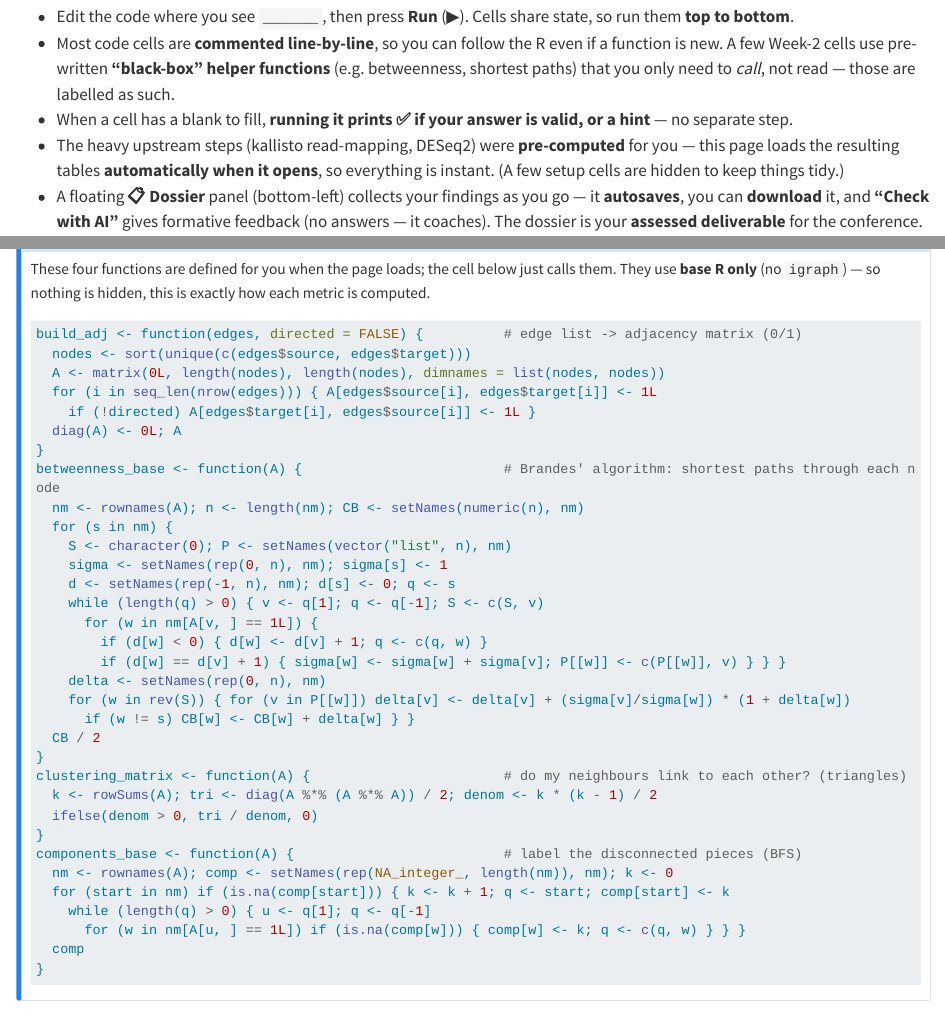
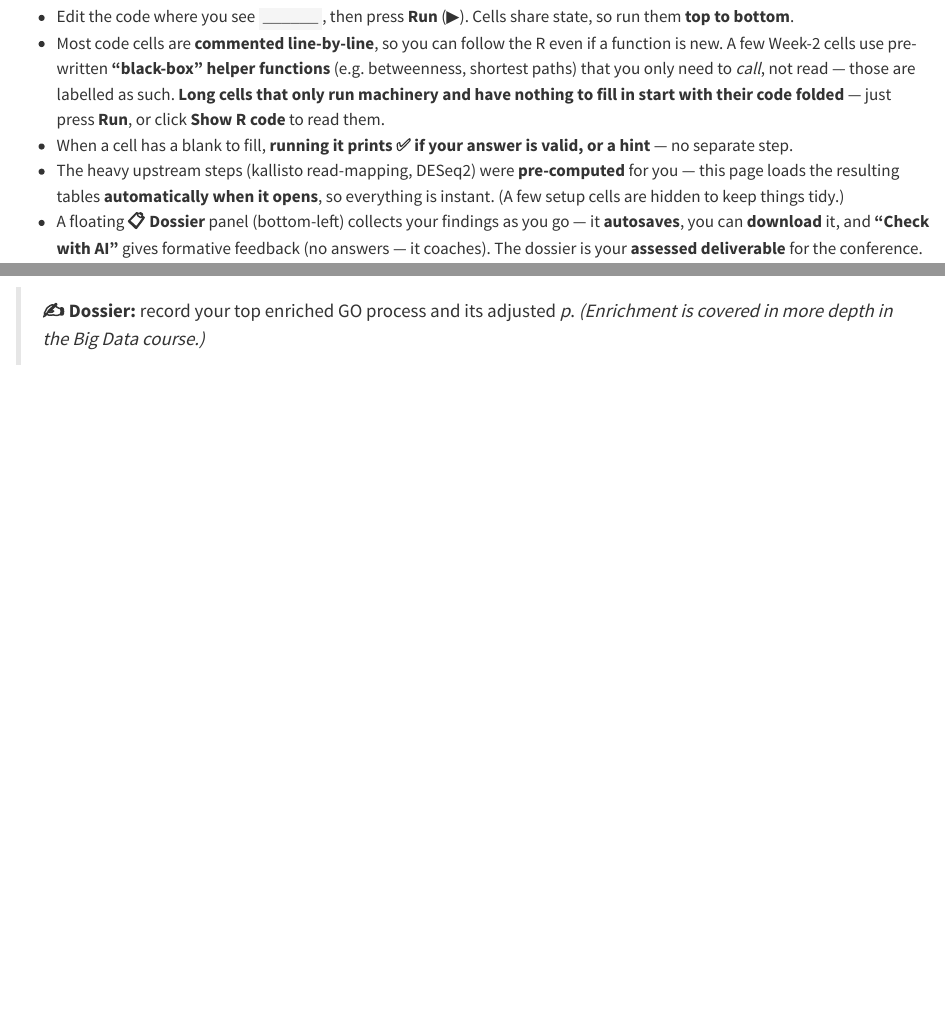
Before and after one commit to mutwil/bioinformatik-adopt-a-gene, a Quarto document (index.qmd): the page in a window 1100 px wide, from 360 px down, and a second part further down, joined at a grey line. Rendered offline with R 4.5, knitr and Pandoc in place of Quarto, with nearby package versions; drawn as R Markdown's standard HTML page in place of the format the file asks for; long lines of code are wrapped.

Commit message:
Fold long no-input cells: hide code >15 lines with no blank behind 'Show R code'
Prof clarified 'fold it in' = hide the CELL editor, not a separate callout. Added
fold-cells.html (include-after-body): after webR boots, any cell whose code is >15 lines
AND has no fill-in blank (____) gets its CodeMirror editor hidden behind a '▸ Show R code'
toggle; the Run button + output stay visible so students just press Run, and the curious
unfold to read. Reads the code via the EditorView (v.state.doc), same as save-work.html;
cells with a blank or short cells are never folded. Reverted the earlier helper callout
(redundant now) and reworded the N4 intro + 'How it works' note accordingly. Helpers stay
in the hidden autorun setup.

Co-Authored-By: Claude Opus 4.8 <noreply@anthropic.com>

````diff
--- a/index.qmd
+++ b/index.qmd
@@ -11,6 +11,7 @@
       - external-links.html
       - cynet.html
       - dossier.html
+      - fold-cells.html
     resources:
       - data
       - cytoscape.min.js
@@ -29,7 +30,7 @@
 **How it works**
 
 - Edit the code where you see `______`, then press **Run** (▶). Cells share state, so run them **top to bottom**.
-- Most code cells are **commented line-by-line**, so you can follow the R even if a function is new. A few Week-2 cells use pre-written **"black-box" helper functions** (e.g. betweenness, shortest paths) that you only need to *call*, not read — those are labelled as such.
+- Most code cells are **commented line-by-line**, so you can follow the R even if a function is new. A few Week-2 cells use pre-written **"black-box" helper functions** (e.g. betweenness, shortest paths) that you only need to *call*, not read — those are labelled as such. **Long cells that only run machinery and have nothing to fill in start with their code folded** — just press **Run**, or click **Show R code** to read them.
 - When a cell has a blank to fill, **running it prints ✅ if your answer is valid, or a hint** — no separate step.
 - The heavy upstream steps (kallisto read-mapping, DESeq2) were **pre-computed** for you — this page loads the resulting tables **automatically when it opens**, so everything is instant. (A few setup cells are hidden to keep things tidy.)
 - A floating **📋 Dossier** panel (bottom-left) collects your findings as you go — it **autosaves**, you can **download** it, and **"Check with AI"** gives formative feedback (no answers — it coaches). The dossier is your **assessed deliverable** for the conference.
@@ -928,41 +927,3 @@
-These four functions are defined for you when the page loads; the cell below just calls them. They use **base R only** (no `igraph`) — so nothing is hidden, this is exactly how each metric is computed.
-
-```r
-build_adj <- function(edges, directed = FALSE) {          # edge list -> adjacency matrix (0/1)
-  nodes <- sort(unique(c(edges$source, edges$target)))
-  A <- matrix(0L, length(nodes), length(nodes), dimnames = list(nodes, nodes))
-  for (i in seq_len(nrow(edges))) { A[edges$source[i], edges$target[i]] <- 1L
-    if (!directed) A[edges$target[i], edges$source[i]] <- 1L }
-  diag(A) <- 0L; A
-}
-betweenness_base <- function(A) {                         # Brandes' algorithm: shortest paths through each node
-  nm <- rownames(A); n <- length(nm); CB <- setNames(numeric(n), nm)
-  for (s in nm) {
-    S <- character(0); P <- setNames(vector("list", n), nm)
-    sigma <- setNames(rep(0, n), nm); sigma[s] <- 1
-    d <- setNames(rep(-1, n), nm); d[s] <- 0; q <- s
-    while (length(q) > 0) { v <- q[1]; q <- q[-1]; S <- c(S, v)
-      for (w in nm[A[v, ] == 1L]) {
-        if (d[w] < 0) { d[w] <- d[v] + 1; q <- c(q, w) }
-        if (d[w] == d[v] + 1) { sigma[w] <- sigma[w] + sigma[v]; P[[w]] <- c(P[[w]], v) } } }
-    delta <- setNames(rep(0, n), nm)
-    for (w in rev(S)) { for (v in P[[w]]) delta[v] <- delta[v] + (sigma[v]/sigma[w]) * (1 + delta[w])
-      if (w != s) CB[w] <- CB[w] + delta[w] } }
-  CB / 2
-}
-clustering_matrix <- function(A) {                        # do my neighbours link to each other? (triangles)
-  k <- rowSums(A); tri <- diag(A %*% (A %*% A)) / 2; denom <- k * (k - 1) / 2
-  ifelse(denom > 0, tri / denom, 0)
-}
-components_base <- function(A) {                          # label the disconnected pieces (BFS)
-  nm <- rownames(A); comp <- setNames(rep(NA_integer_, length(nm)), nm); k <- 0
-  for (start in nm) if (is.na(comp[start])) { k <- k + 1; q <- start; comp[start] <- k
-    while (length(q) > 0) { u <- q[1]; q <- q[-1]
-      for (w in nm[A[u, ] == 1L]) if (is.na(comp[w])) { comp[w] <- k; q <- c(q, w) } } }
-  comp
-}
-```
-:::
 
 ```{webr}
 if (!exists("edges") || !exists("nb") || !exists("MY_GENE")) stop("Run N0, N1, N2 first.")
````
Also changed, not shown: fold-cells.html (added), index.qmd (4 more changed lines).
